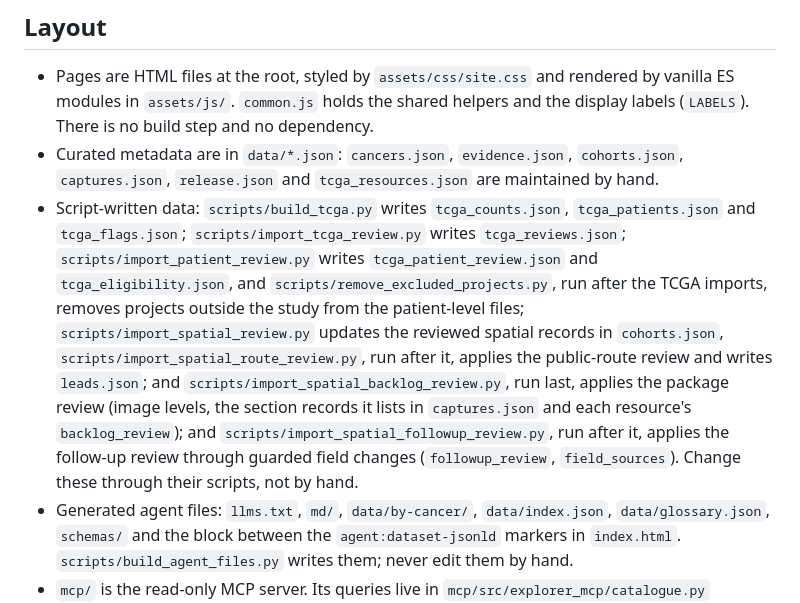
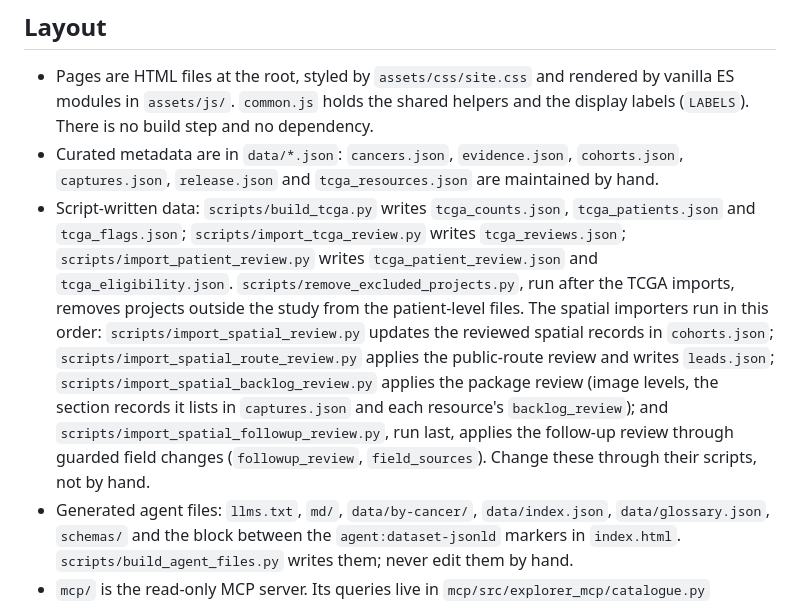
Before and after one commit to IARCbioinfo/histology-multiomics-explorer, a Markdown page: AGENTS.md, the part around the change. Rendered like a GitHub page.

Commit message:
Clarify spatial importer order in agent instructions

```diff
--- a/AGENTS.md
+++ b/AGENTS.md
@@ -8,7 +8,7 @@ If an untracked `AGENTS.local.md` exists, read it too. It holds a maintainer's l
 
 - Pages are HTML files at the root, styled by `assets/css/site.css` and rendered by vanilla ES modules in `assets/js/`. `common.js` holds the shared helpers and the display labels (`LABELS`). There is no build step and no dependency.
 - Curated metadata are in `data/*.json`: `cancers.json`, `evidence.json`, `cohorts.json`, `captures.json`, `release.json` and `tcga_resources.json` are maintained by hand.
-- Script-written data: `scripts/build_tcga.py` writes `tcga_counts.json`, `tcga_patients.json` and `tcga_flags.json`; `scripts/import_tcga_review.py` writes `tcga_reviews.json`; `scripts/import_patient_review.py` writes `tcga_patient_review.json` and `tcga_eligibility.json`, and `scripts/remove_excluded_projects.py`, run after the TCGA imports, removes projects outside the study from the patient-level files; `scripts/import_spatial_review.py` updates the reviewed spatial records in `cohorts.json`, `scripts/import_spatial_route_review.py`, run after it, applies the public-route review and writes `leads.json`; and `scripts/import_spatial_backlog_review.py`, run last, applies the package review (image levels, the section records it lists in `captures.json` and each resource's `backlog_review`); and `scripts/import_spatial_followup_review.py`, run after it, applies the follow-up review through guarded field changes (`followup_review`, `field_sources`). Change these through their scripts, not by hand.
+- Script-written data: `scripts/build_tcga.py` writes `tcga_counts.json`, `tcga_patients.json` and `tcga_flags.json`; `scripts/import_tcga_review.py` writes `tcga_reviews.json`; `scripts/import_patient_review.py` writes `tcga_patient_review.json` and `tcga_eligibility.json`. `scripts/remove_excluded_projects.py`, run after the TCGA imports, removes projects outside the study from the patient-level files. The spatial importers run in this order: `scripts/import_spatial_review.py` updates the reviewed spatial records in `cohorts.json`; `scripts/import_spatial_route_review.py` applies the public-route review and writes `leads.json`; `scripts/import_spatial_backlog_review.py` applies the package review (image levels, the section records it lists in `captures.json` and each resource's `backlog_review`); and `scripts/import_spatial_followup_review.py`, run last, applies the follow-up review through guarded field changes (`followup_review`, `field_sources`). Change these through their scripts, not by hand.
 - Generated agent files: `llms.txt`, `md/`, `data/by-cancer/`, `data/index.json`, `data/glossary.json`, `schemas/` and the block between the `agent:dataset-jsonld` markers in `index.html`. `scripts/build_agent_files.py` writes them; never edit them by hand.
 - `mcp/` is the read-only MCP server. Its queries live in `mcp/src/explorer_mcp/catalogue.py` (standard library only, also used by `scripts/check.py`); `server.py` registers them as tools. A new or renamed tool must be documented in `agents.html` and `README.md`, which the checks verify.
 - Controlled vocabularies are in `scripts/vocab.py`. A new value also needs a display label in `LABELS`.
```
